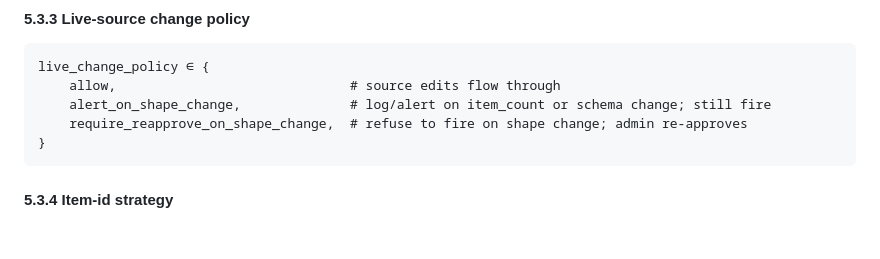
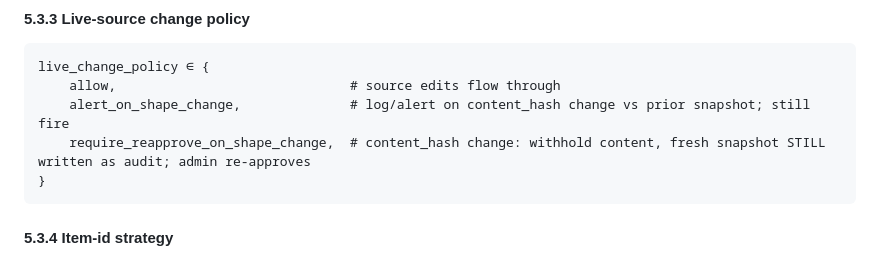
Before and after one commit to misunders2d/ori, a Markdown page: docs/CONTRACTS_V2_DESIGN.md, the part around the change. Rendered like a GitHub page; blank space fills up the shorter version.

````diff
--- a/docs/CONTRACTS_V2_DESIGN.md
+++ b/docs/CONTRACTS_V2_DESIGN.md
@@ -728,8 +728,8 @@ cases.
 ```
 live_change_policy ∈ {
     allow,                              # source edits flow through
-    alert_on_shape_change,              # log/alert on item_count or schema change; still fire
-    require_reapprove_on_shape_change,  # refuse to fire on shape change; admin re-approves
+    alert_on_shape_change,              # log/alert on content_hash change vs prior snapshot; still fire
+    require_reapprove_on_shape_change,  # content_hash change: withhold content, fresh snapshot STILL written as audit; admin re-approves
 }
 ```
 
````
Also changed, not shown: docs/PHASE_10_PLAN.md (+18 -8 lines).
